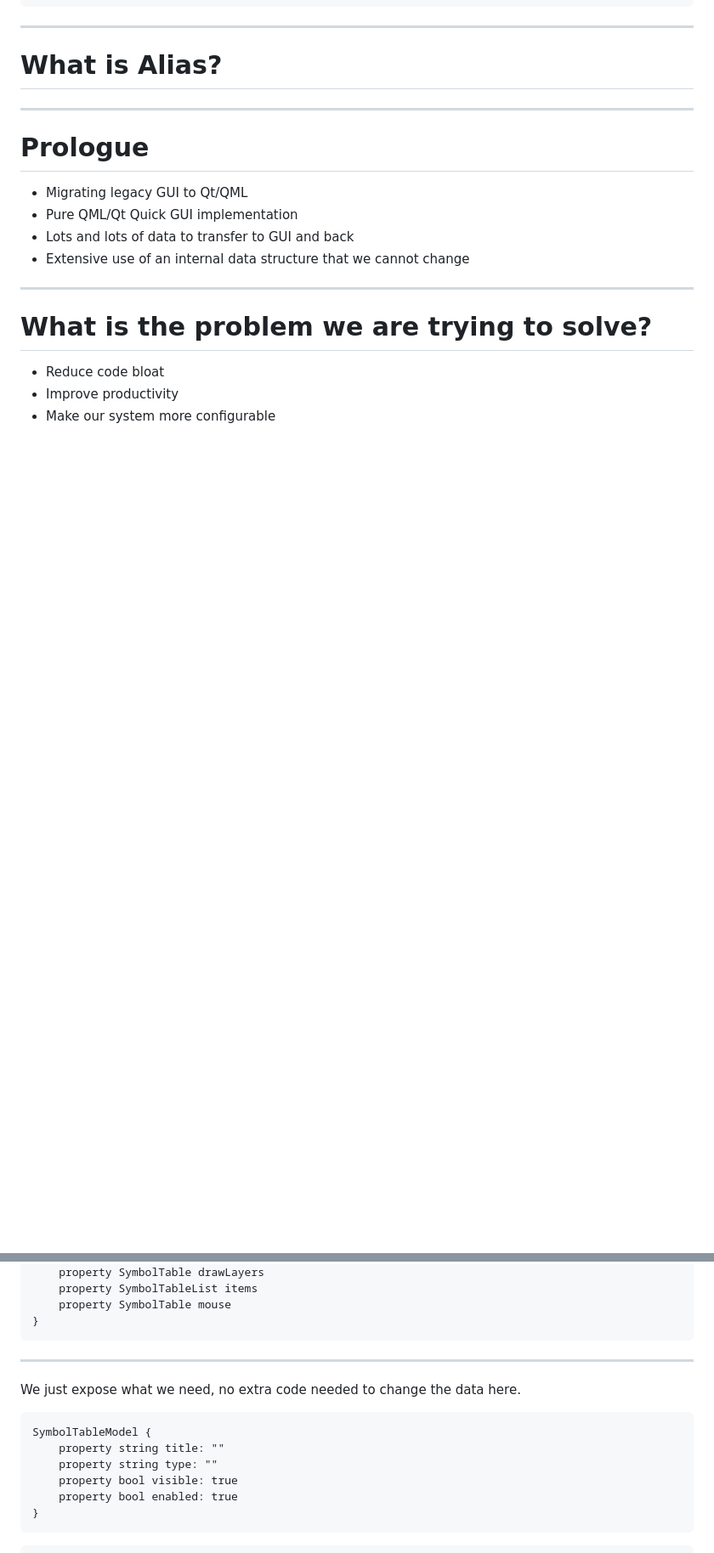
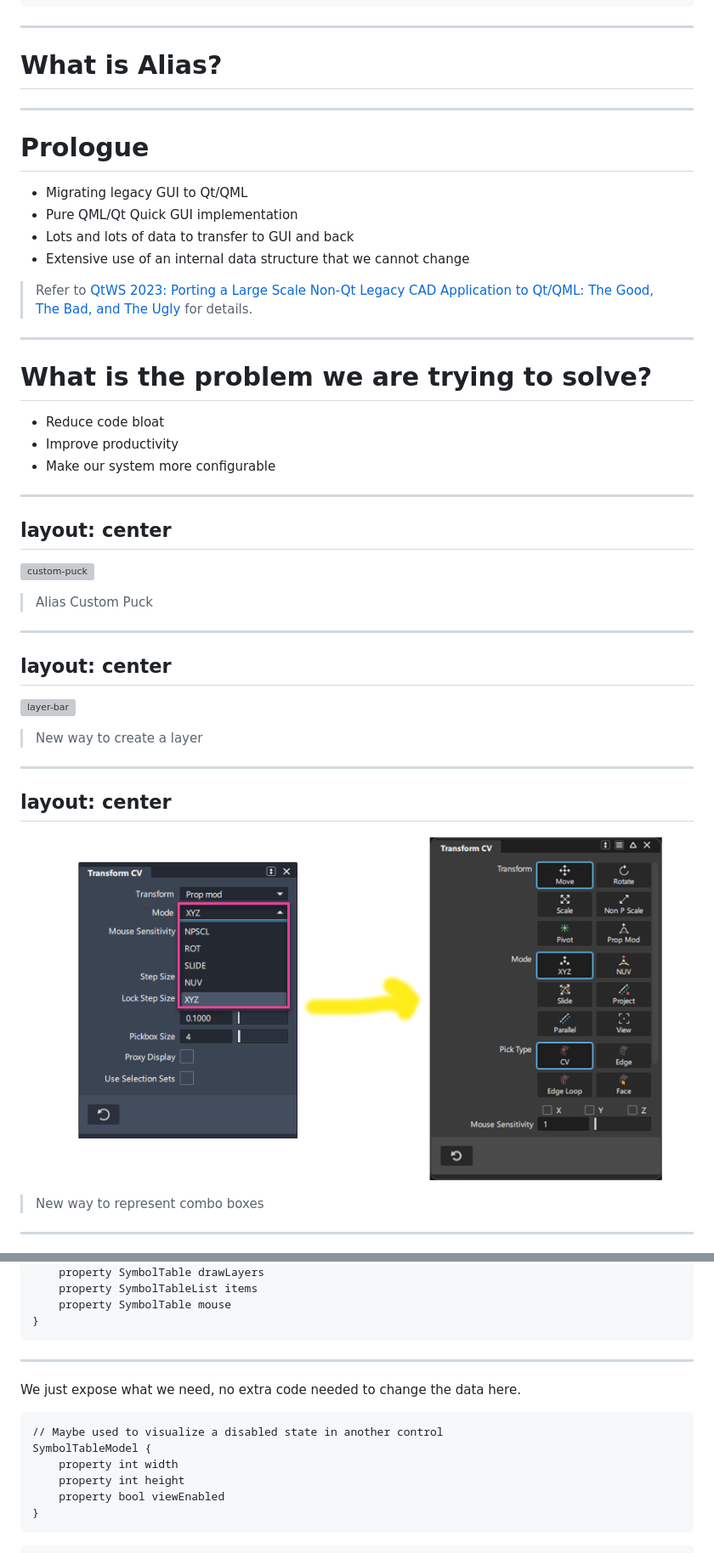
Before and after one commit to Furkanzmc/qtws-2025-great-migration, a Markdown page: slides.md, 2 parts joined by grey strips. Shown at 85% size. Drawn GitHub-style; pictures changed too: assets/transform-cv.png (added); blank space fills up the shorter version; grey boxes are pictures that could not be loaded.

````diff
--- a/slides.md
+++ b/slides.md
@@ -46,6 +46,13 @@ mdc: true
 - Pure QML/Qt Quick GUI implementation
 - Lots and lots of data to transfer to GUI and back
 - Extensive use of an internal data structure that we cannot change
+> Refer to [QtWS 2023: Porting a Large Scale Non-Qt Legacy CAD Application to Qt/QML: The Good, The
+> Bad, and The Ugly](https://www.youtube.com/watch?v=7Omr6hlxEhY) for details.
+
+<!--
+- The project took 5 years to complete.
+- Refer to my other talk for details.
+-->
 
 ---
 
@@ -55,3 +62,34 @@ mdc: true
 - Improve productivity
 - Make our system more configurable
 
+<!--
+- The goal is to make sure that we are not constrained by our architecture, and UX can go crazy with
+  whatever they want to do.
+-->
+
+---
+layout: center
+---
+
+![custom-puck](./assets/custom-puck.gif)
+
+> Alias Custom Puck
+
+---
+layout: center
+---
+
+![layer-bar](./assets/alias-layerbar-2026.gif)
+
+> New way to create a layer
+
+---
+layout: center
+---
+
+![transform-cv](./assets/transform-cv.png)
+
+> New way to represent combo boxes
+
+---
+
@@ -371,11 +427,11 @@ SymbolTableModel {
 We just expose what we need, no extra code needed to change the data here.
 
 ```qml
+// Maybe used to visualize a disabled state in another control
 SymbolTableModel {
-    property string title: ""
-    property string type: ""
-    property bool visible: true
-    property bool enabled: true
+    property int width
+    property int height
+    property bool viewEnabled
 }
 ```
 
````
Also changed, not shown: other parts of slides.md (+41 -21 lines), 3 other files.
